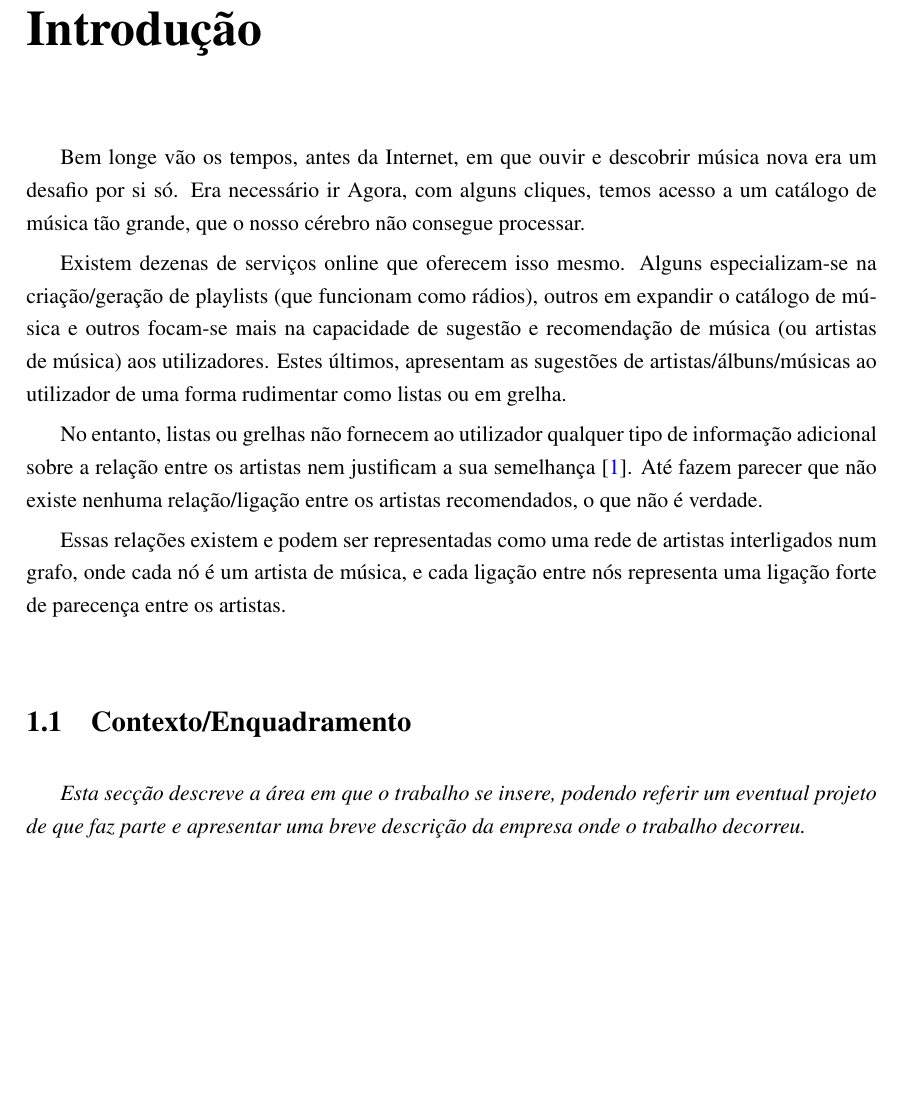
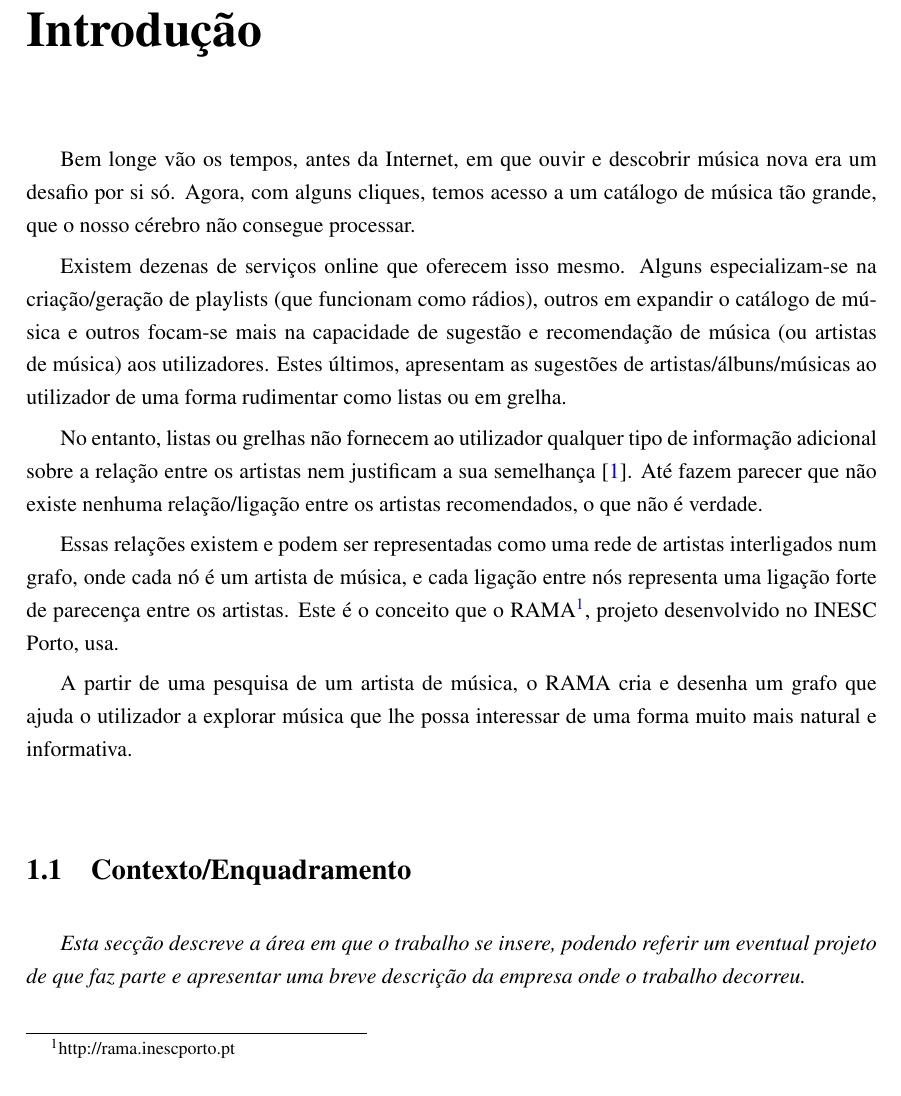
Before and after one commit to zebateira/rama-spotify, a LaTeX thesis (deliverables/report1/mieic.tex, which reads deliverables/report1/chapters/chapter1.tex): part of page 21 of 41, cut so that both start at the same text, the shorter picture padded with empty space. Compiled offline with pdfLaTeX.

Commit message:
introduction updated.

```diff
--- a/deliverables/report1/chapters/chapter1.tex
+++ b/deliverables/report1/chapters/chapter1.tex
@@ -2,8 +2,7 @@
 
 \chapter{Introdução} \label{chap:intro}
 
-Bem longe vão os tempos, antes da Internet, em que ouvir e descobrir música nova era um desafio por si só. Era necessário ir
-Agora, com alguns cliques, temos acesso a um catálogo de música tão grande, que o nosso cérebro não consegue processar.
+Bem longe vão os tempos, antes da Internet, em que ouvir e descobrir música nova era um desafio por si só. Agora, com alguns cliques, temos acesso a um catálogo de música tão grande, que o nosso cérebro não consegue processar.
 
 Existem dezenas de serviços online que oferecem isso mesmo.
 Alguns especializam-se na criação/geração de playlists (que funcionam como rádios), outros em expandir o catálogo de música e outros focam-se mais na capacidade de sugestão e recomendação de música (ou artistas de música) aos utilizadores.
@@ -13,7 +12,9 @@ No entanto, listas ou grelhas não fornecem ao utilizador qualquer tipo de infor
 Até fazem parecer que não existe nenhuma relação/ligação entre os artistas recomendados, o que não é verdade.
 
 Essas relações existem e podem ser representadas como uma rede de artistas interligados num grafo, onde cada nó é um artista de música, e cada ligação entre nós representa uma ligação forte de parecença entre os artistas.
+Este é o conceito que o RAMA\footnote{http://rama.inescporto.pt}, projeto desenvolvido no INESC Porto, usa.
 
+A partir de uma pesquisa de um artista de música, o RAMA cria e desenha um grafo que ajuda o utilizador a explorar música que lhe possa interessar de uma forma muito mais natural e informativa.
 
 \section{Contexto/Enquadramento} \label{sec:context}
 
```
Also changed, not shown: deliverables/report1/mieic.pdf.
